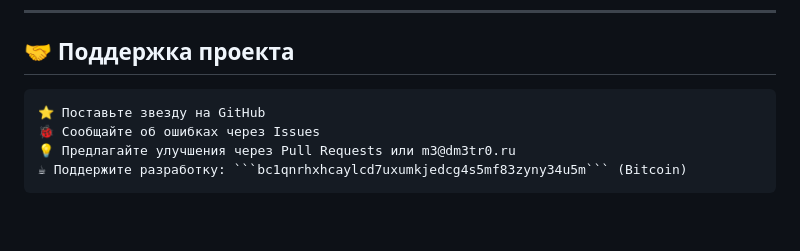
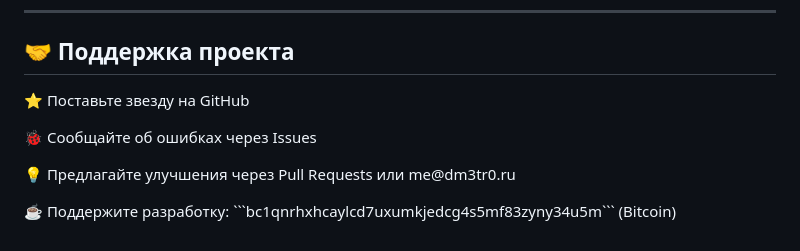
Before and after one commit to dm3tr-0/M3tr0Chat, a Markdown page: README.md, the part around the change. GitHub-like rendering; blank space fills up the shorter version.

````diff
--- a/README.md
+++ b/README.md
@@ -46,7 +46,7 @@ M3tr0Chat — децентрализованный мессенджер с ар
 
 ## 🤝 Поддержка проекта
 
-    ⭐ Поставьте звезду на GitHub
-    🐞 Сообщайте об ошибках через Issues
-    💡 Предлагайте улучшения через Pull Requests или m3@dm3tr0.ru
-    ☕ Поддержите разработку: ```bc1qnrhxhcaylcd7uxumkjedcg4s5mf83zyny34u5m``` (Bitcoin)
+<p>⭐ Поставьте звезду на GitHub</p>
+<p>🐞 Сообщайте об ошибках через Issues</p>
+<p>💡 Предлагайте улучшения через Pull Requests или me@dm3tr0.ru</p>
+<p>☕ Поддержите разработку: ```bc1qnrhxhcaylcd7uxumkjedcg4s5mf83zyny34u5m``` (Bitcoin)</p>
````
